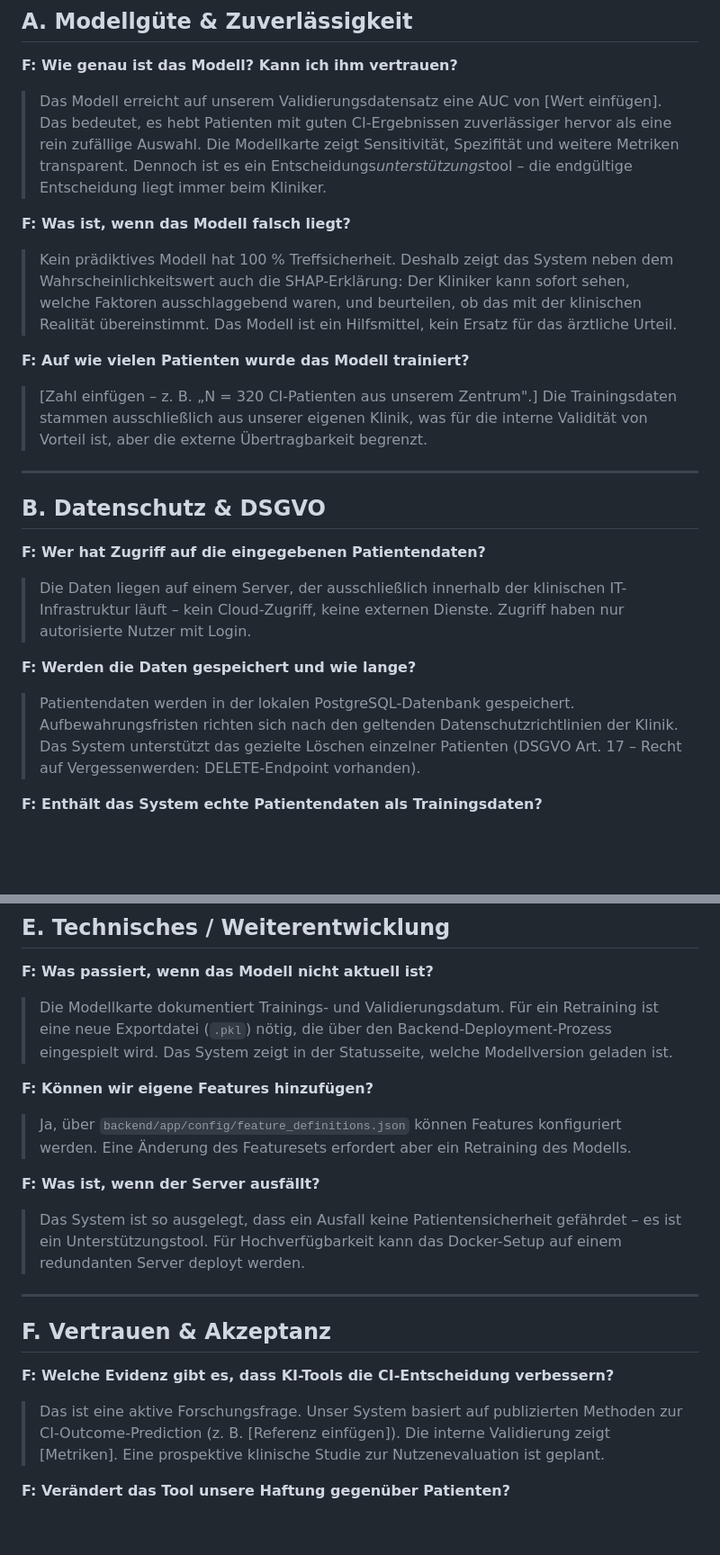
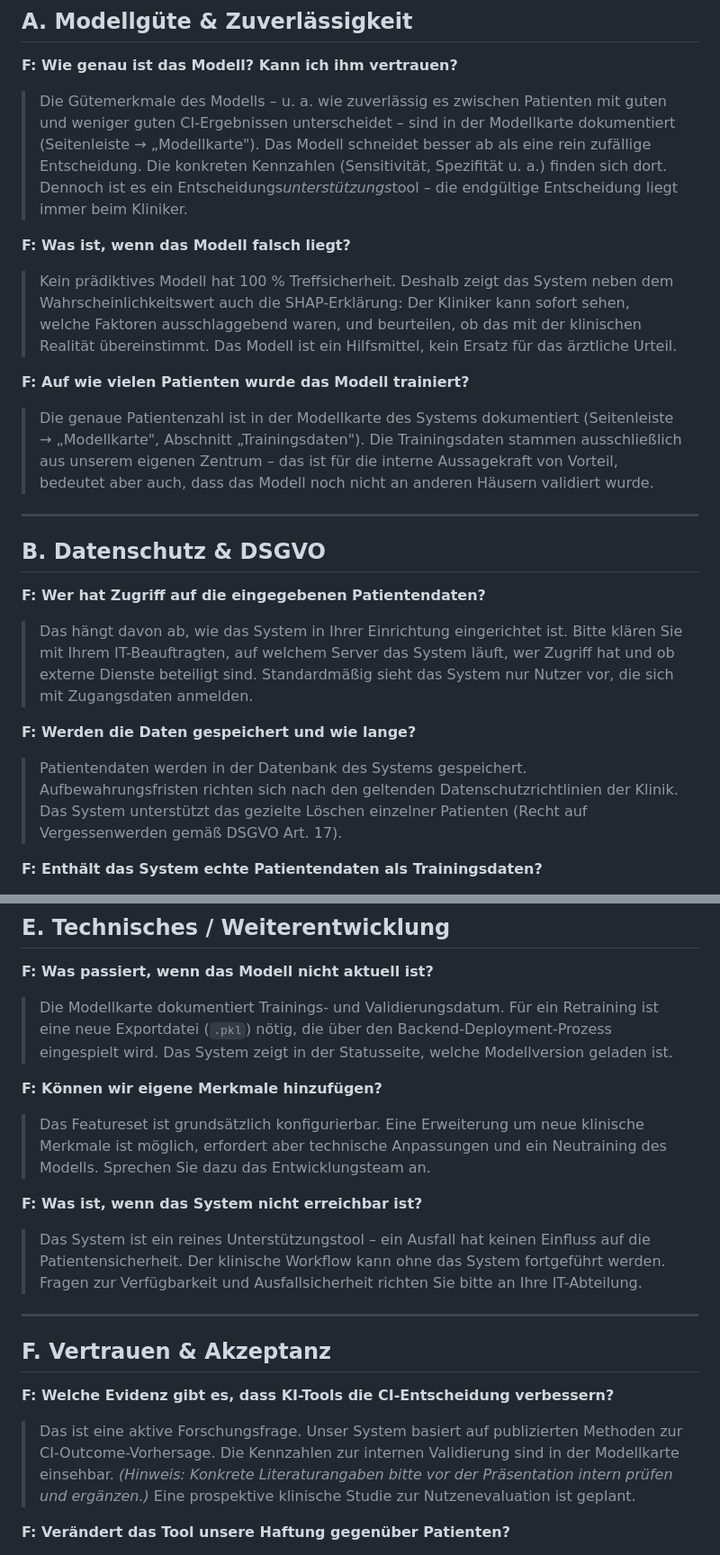
Before and after one commit to AdeliaManafov/hear-ui, a Markdown page: docs/CLINICIAN_FAQ_DE.md, 2 parts joined by grey strips. Shown at 90% size. Rendered like a GitHub page; blank space fills up the shorter version.

```diff
--- a/docs/CLINICIAN_FAQ_DE.md
+++ b/docs/CLINICIAN_FAQ_DE.md
@@ -9,10 +9,11 @@ eigene Datenmaterial und die Zentrumspolitik anpassen.
 
 **F: Wie genau ist das Modell? Kann ich ihm vertrauen?**
 
-> Das Modell erreicht auf unserem Validierungsdatensatz eine AUC von [Wert einfügen].
-> Das bedeutet, es hebt Patienten mit guten CI-Ergebnissen zuverlässiger hervor
-> als eine rein zufällige Auswahl. Die Modellkarte zeigt Sensitivität, Spezifität
-> und weitere Metriken transparent.
+> Die Gütemerkmale des Modells – u. a. wie zuverlässig es zwischen Patienten
+> mit guten und weniger guten CI-Ergebnissen unterscheidet – sind in der
+> Modellkarte dokumentiert (Seitenleiste → „Modellkarte").
+> Das Modell schneidet besser ab als eine rein zufällige Entscheidung.
+> Die konkreten Kennzahlen (Sensitivität, Spezifität u. a.) finden sich dort.
 > Dennoch ist es ein Entscheidungs*unterstützungs*tool – die endgültige Entscheidung
 > liegt immer beim Kliniker.
 
@@ -26,10 +27,11 @@ eigene Datenmaterial und die Zentrumspolitik anpassen.
 
 **F: Auf wie vielen Patienten wurde das Modell trainiert?**
 
-> [Zahl einfügen – z. B. „N = 320 CI-Patienten aus unserem Zentrum".]
-> Die Trainingsdaten stammen ausschließlich aus unserer eigenen Klinik,
-> was für die interne Validität von Vorteil ist, aber die externe
-> Übertragbarkeit begrenzt.
+> Die genaue Patientenzahl ist in der Modellkarte des Systems dokumentiert
+> (Seitenleiste → „Modellkarte", Abschnitt „Trainingsdaten").
+> Die Trainingsdaten stammen ausschließlich aus unserem eigenen Zentrum –
+> das ist für die interne Aussagekraft von Vorteil, bedeutet aber auch,
+> dass das Modell noch nicht an anderen Häusern validiert wurde.
 
 ---
 
@@ -37,16 +39,17 @@ eigene Datenmaterial und die Zentrumspolitik anpassen.
 
 **F: Wer hat Zugriff auf die eingegebenen Patientendaten?**
 
-> Die Daten liegen auf einem Server, der ausschließlich innerhalb der
-> klinischen IT-Infrastruktur läuft – kein Cloud-Zugriff, keine externen
-> Dienste. Zugriff haben nur autorisierte Nutzer mit Login.
+> Das hängt davon ab, wie das System in Ihrer Einrichtung eingerichtet ist.
+> Bitte klären Sie mit Ihrem IT-Beauftragten, auf welchem Server das System
+> läuft, wer Zugriff hat und ob externe Dienste beteiligt sind.
+> Standardmäßig sieht das System nur Nutzer vor, die sich mit Zugangsdaten anmelden.
 
 **F: Werden die Daten gespeichert und wie lange?**
 
-> Patientendaten werden in der lokalen PostgreSQL-Datenbank gespeichert.
+> Patientendaten werden in der Datenbank des Systems gespeichert.
 > Aufbewahrungsfristen richten sich nach den geltenden Datenschutzrichtlinien
 > der Klinik. Das System unterstützt das gezielte Löschen einzelner Patienten
-> (DSGVO Art. 17 – Recht auf Vergessenwerden: DELETE-Endpoint vorhanden).
+> (Recht auf Vergessenwerden gemäß DSGVO Art. 17).
 
 **F: Enthält das System echte Patientendaten als Trainingsdaten?**
 
@@ -114,17 +135,18 @@ eigene Datenmaterial und die Zentrumspolitik anpassen.
 > die über den Backend-Deployment-Prozess eingespielt wird.
 > Das System zeigt in der Statusseite, welche Modellversion geladen ist.
 
-**F: Können wir eigene Features hinzufügen?**
+**F: Können wir eigene Merkmale hinzufügen?**
 
-> Ja, über `backend/app/config/feature_definitions.json` können Features
-> konfiguriert werden. Eine Änderung des Featuresets erfordert aber ein
-> Retraining des Modells.
+> Das Featureset ist grundsätzlich konfigurierbar. Eine Erweiterung um neue
+> klinische Merkmale ist möglich, erfordert aber technische Anpassungen und
+> ein Neutraining des Modells. Sprechen Sie dazu das Entwicklungsteam an.
 
-**F: Was ist, wenn der Server ausfällt?**
+**F: Was ist, wenn das System nicht erreichbar ist?**
 
-> Das System ist so ausgelegt, dass ein Ausfall keine Patientensicherheit
-> gefährdet – es ist ein Unterstützungstool. Für Hochverfügbarkeit kann
-> das Docker-Setup auf einem redundanten Server deployt werden.
+> Das System ist ein reines Unterstützungstool – ein Ausfall hat keinen
+> Einfluss auf die Patientensicherheit. Der klinische Workflow kann ohne
+> das System fortgeführt werden. Fragen zur Verfügbarkeit und Ausfallsicherheit
+> richten Sie bitte an Ihre IT-Abteilung.
 
 ---
 
@@ -133,9 +155,11 @@ eigene Datenmaterial und die Zentrumspolitik anpassen.
 **F: Welche Evidenz gibt es, dass KI-Tools die CI-Entscheidung verbessern?**
 
 > Das ist eine aktive Forschungsfrage. Unser System basiert auf
-> publizierten Methoden zur CI-Outcome-Prediction (z. B. [Referenz einfügen]).
-> Die interne Validierung zeigt [Metriken]. Eine prospektive klinische
-> Studie zur Nutzenevaluation ist geplant.
+> publizierten Methoden zur CI-Outcome-Vorhersage.
+> Die Kennzahlen zur internen Validierung sind in der Modellkarte einsehbar.
+> *(Hinweis: Konkrete Literaturangaben bitte vor der Präsentation intern prüfen
+> und ergänzen.)*
+> Eine prospektive klinische Studie zur Nutzenevaluation ist geplant.
 
 **F: Verändert das Tool unsere Haftung gegenüber Patienten?**
 
```
Also changed, not shown: other parts of docs/CLINICIAN_FAQ_DE.md (+23 -5 lines), docs/DEMO_SCRIPT_DE.md (+79 -75 lines).
